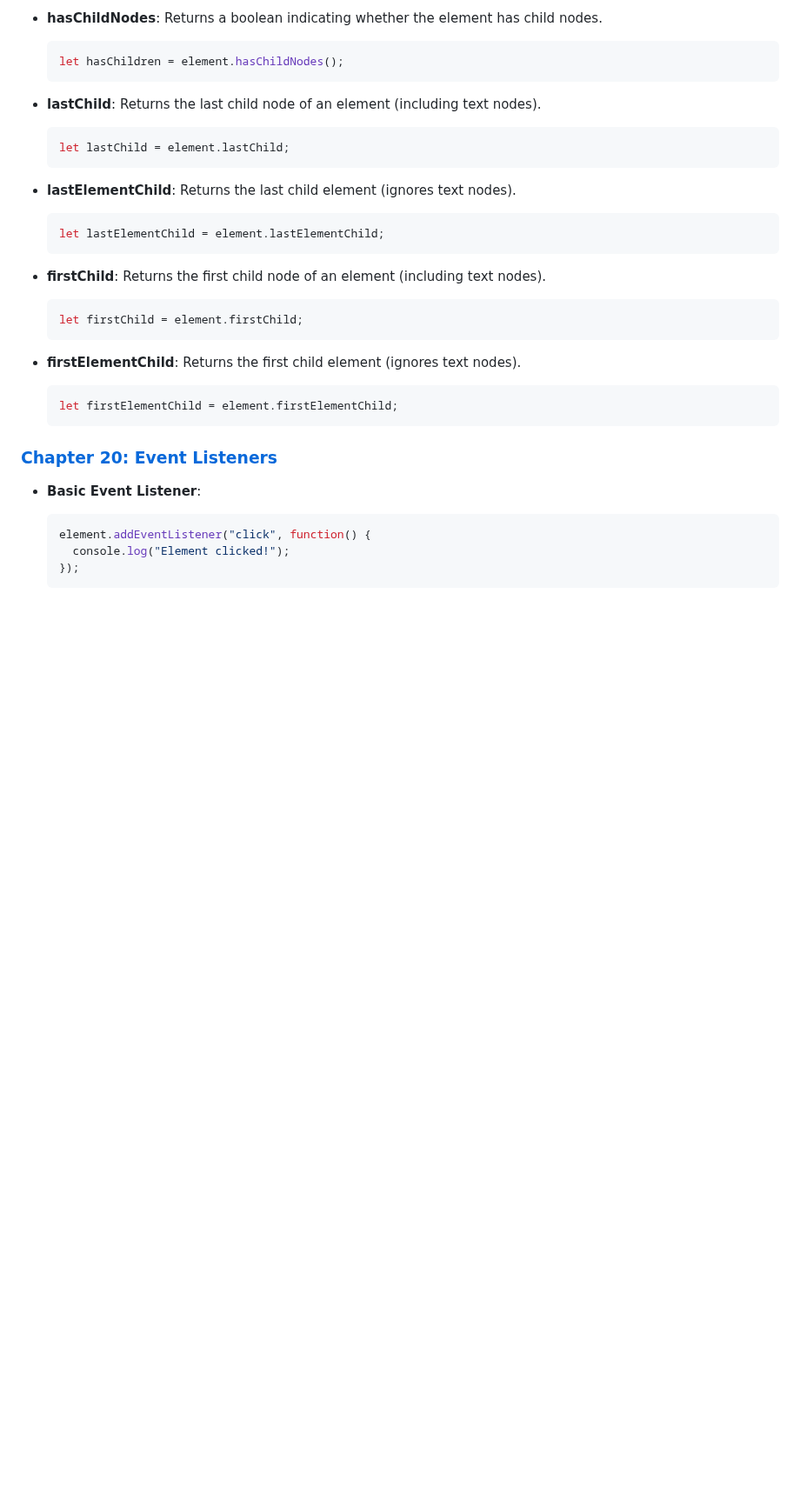
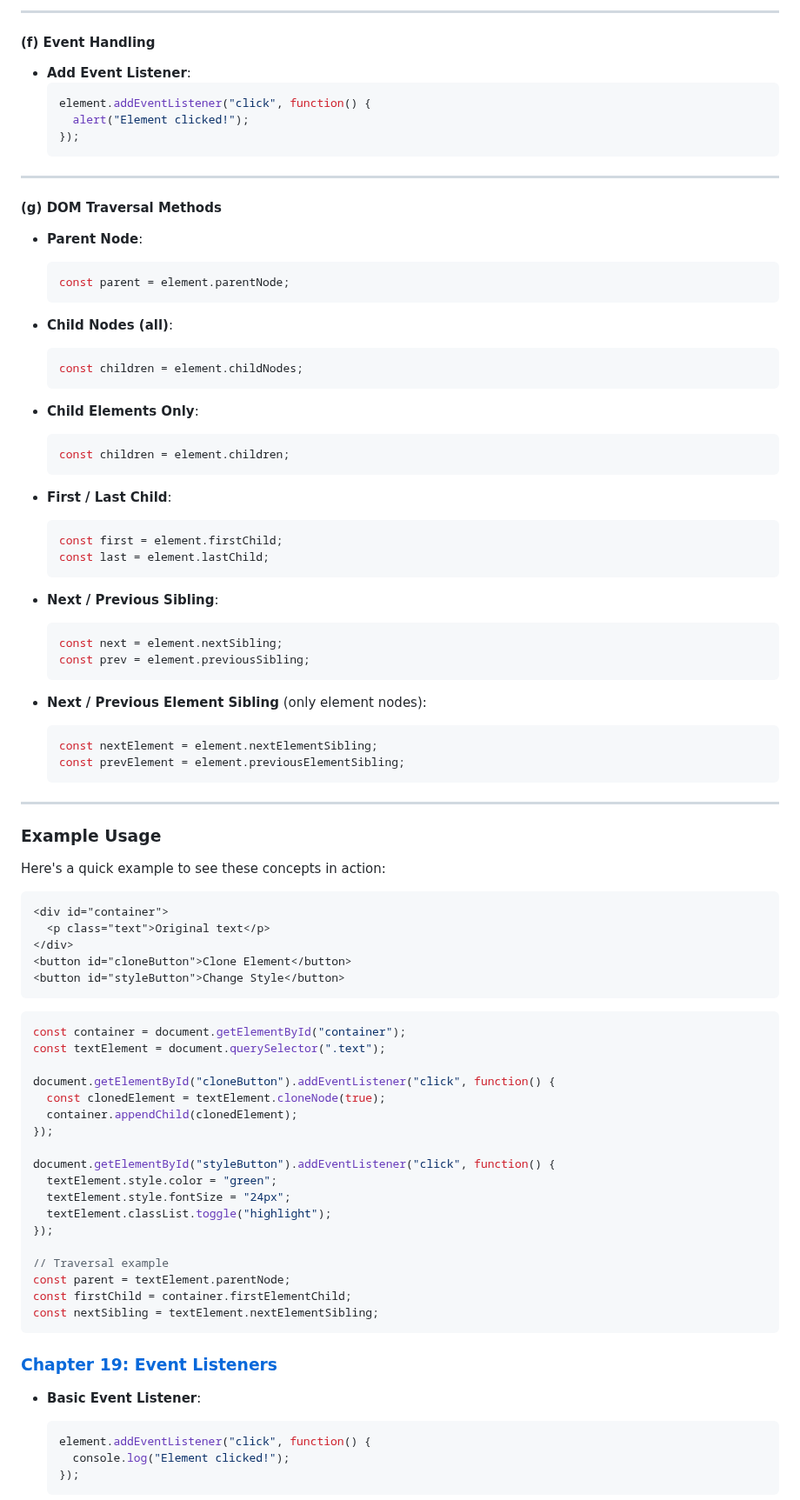
Before and after one commit to bhadrinath95/TaskManager, a Markdown page: Task Manager/javascript.md, the part around one of its changes. Shown at 87% size. GitHub-like rendering; blank space fills up the shorter version.

````diff
--- a/Task Manager/javascript.md
+++ b/Task Manager/javascript.md
@@ -449,31 +438,90 @@ These methods allow you to navigate through the DOM elements relative to a speci
   ```
 
-- **hasChildNodes**: Returns a boolean indicating whether the element has child nodes.
-  ```js
-  let hasChildren = element.hasChildNodes();
+---
+
+#### **(f) Event Handling**
+
+- **Add Event Listener**:
+  ```javascript
+  element.addEventListener("click", function() {
+    alert("Element clicked!");
+  });
   ```
 
-- **lastChild**: Returns the last child node of an element (including text nodes).
-  ```js
-  let lastChild = element.lastChild;
+---
+
+#### **(g) DOM Traversal Methods**
+
+- **Parent Node**:
+  ```javascript
+  const parent = element.parentNode;
   ```
 
-- **lastElementChild**: Returns the last child element (ignores text nodes).
-  ```js
-  let lastElementChild = element.lastElementChild;
+- **Child Nodes (all)**:
+  ```javascript
+  const children = element.childNodes;
   ```
 
-- **firstChild**: Returns the first child node of an element (including text nodes).
-  ```js
-  let firstChild = element.firstChild;
+- **Child Elements Only**:
+  ```javascript
+  const children = element.children;
   ```
 
-- **firstElementChild**: Returns the first child element (ignores text nodes).
-  ```js
-  let firstElementChild = element.firstElementChild;
+- **First / Last Child**:
+  ```javascript
+  const first = element.firstChild;
+  const last = element.lastChild;
   ```
 
-### **[Chapter 20: Event Listeners](#chapter-19-event-listeners)**
+- **Next / Previous Sibling**:
+  ```javascript
+  const next = element.nextSibling;
+  const prev = element.previousSibling;
+  ```
+
+- **Next / Previous Element Sibling** (only element nodes):
+  ```javascript
+  const nextElement = element.nextElementSibling;
+  const prevElement = element.previousElementSibling;
+  ```
+
+---
+
+### **Example Usage**
+
+Here's a quick example to see these concepts in action:
+
+```html
+<div id="container">
+  <p class="text">Original text</p>
+</div>
+<button id="cloneButton">Clone Element</button>
+<button id="styleButton">Change Style</button>
+```
+
+```javascript
+const container = document.getElementById("container");
+const textElement = document.querySelector(".text");
+
+document.getElementById("cloneButton").addEventListener("click", function() {
+  const clonedElement = textElement.cloneNode(true);
+  container.appendChild(clonedElement);
+});
+
+document.getElementById("styleButton").addEventListener("click", function() {
+  textElement.style.color = "green";
+  textElement.style.fontSize = "24px";
+  textElement.classList.toggle("highlight");
+});
+
+// Traversal example
+const parent = textElement.parentNode;
+const firstChild = container.firstElementChild;
+const nextSibling = textElement.nextElementSibling;
+```
+
+
+### **[Chapter 19: Event Listeners](#chapter-19-event-listeners)**
 
 - **Basic Event Listener**:
   ```js
````
Also changed, not shown: other parts of Task Manager/javascript.md (+63 -74 lines).
